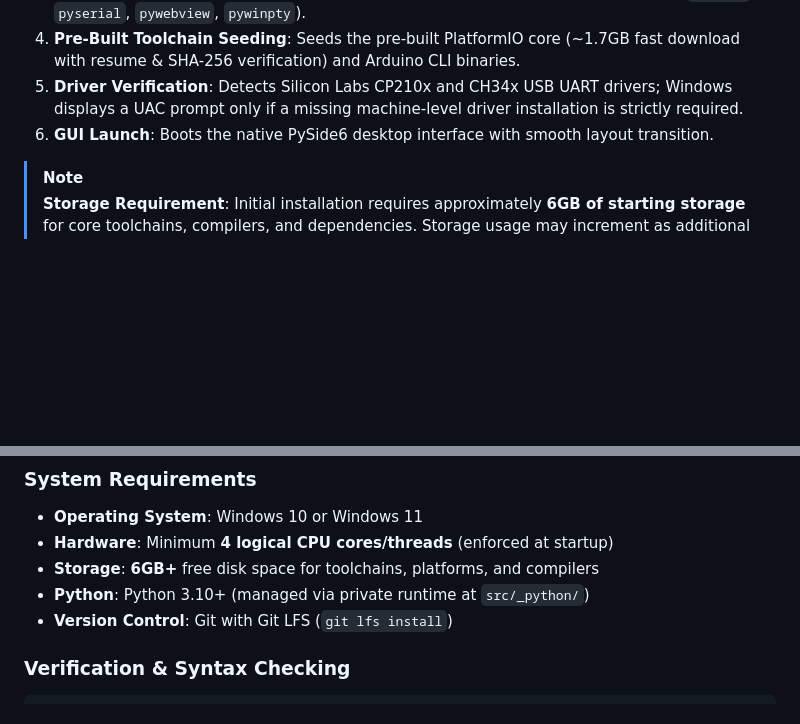
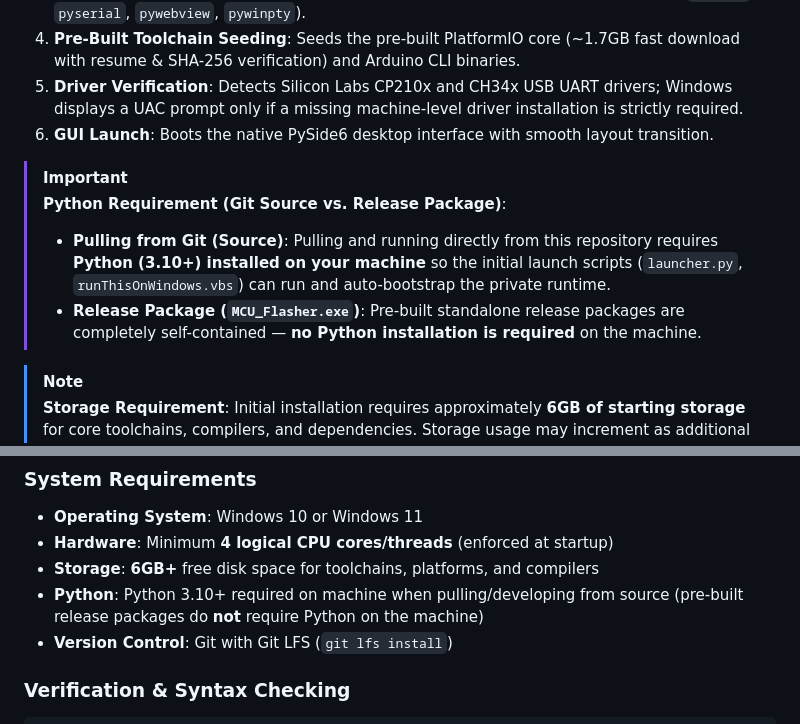
Before and after one commit to YAKITORIHOSHI/MCU-Flasher-byNaph, a Markdown page: README.md, 2 parts joined by grey strips. Rendered like a GitHub page; blank space fills up the shorter version.

Commit message:
docs: clarify Python requirement for source pulling vs standalone release

```diff
--- a/README.md
+++ b/README.md
@@ -84,6 +84,11 @@ python mcu_flash_gui.py
 4. **Pre-Built Toolchain Seeding**: Seeds the pre-built PlatformIO core (~1.7GB fast download with resume & SHA-256 verification) and Arduino CLI binaries.
 5. **Driver Verification**: Detects Silicon Labs CP210x and CH34x USB UART drivers; Windows displays a UAC prompt only if a missing machine-level driver installation is strictly required.
 6. **GUI Launch**: Boots the native PySide6 desktop interface with smooth layout transition.
+
+> [!IMPORTANT]
+> **Python Requirement (Git Source vs. Release Package)**:
+> - **Pulling from Git (Source)**: Pulling and running directly from this repository requires **Python (3.10+) installed on your machine** so the initial launch scripts (`launcher.py`, `runThisOnWindows.vbs`) can run and auto-bootstrap the private runtime.
+> - **Release Package (`MCU_Flasher.exe`)**: Pre-built standalone release packages are completely self-contained — **no Python installation is required** on the machine.
 
 > [!NOTE]
 > **Storage Requirement**: Initial installation requires approximately **6GB of starting storage** for core toolchains, compilers, and dependencies. Storage usage may increment as additional Arduino/PlatformIO libraries and board platforms are installed.
@@ -436,7 +441,7 @@ Application settings are persisted in `src/gui_config.json`:
 - **Operating System**: Windows 10 or Windows 11
 - **Hardware**: Minimum **4 logical CPU cores/threads** (enforced at startup)
 - **Storage**: **6GB+** free disk space for toolchains, platforms, and compilers
-- **Python**: Python 3.10+ (managed via private runtime at `src/_python/`)
+- **Python**: Python 3.10+ required on machine when pulling/developing from source (pre-built release packages do **not** require Python on the machine)
 - **Version Control**: Git with Git LFS (`git lfs install`)
 
 ### Verification & Syntax Checking
```
